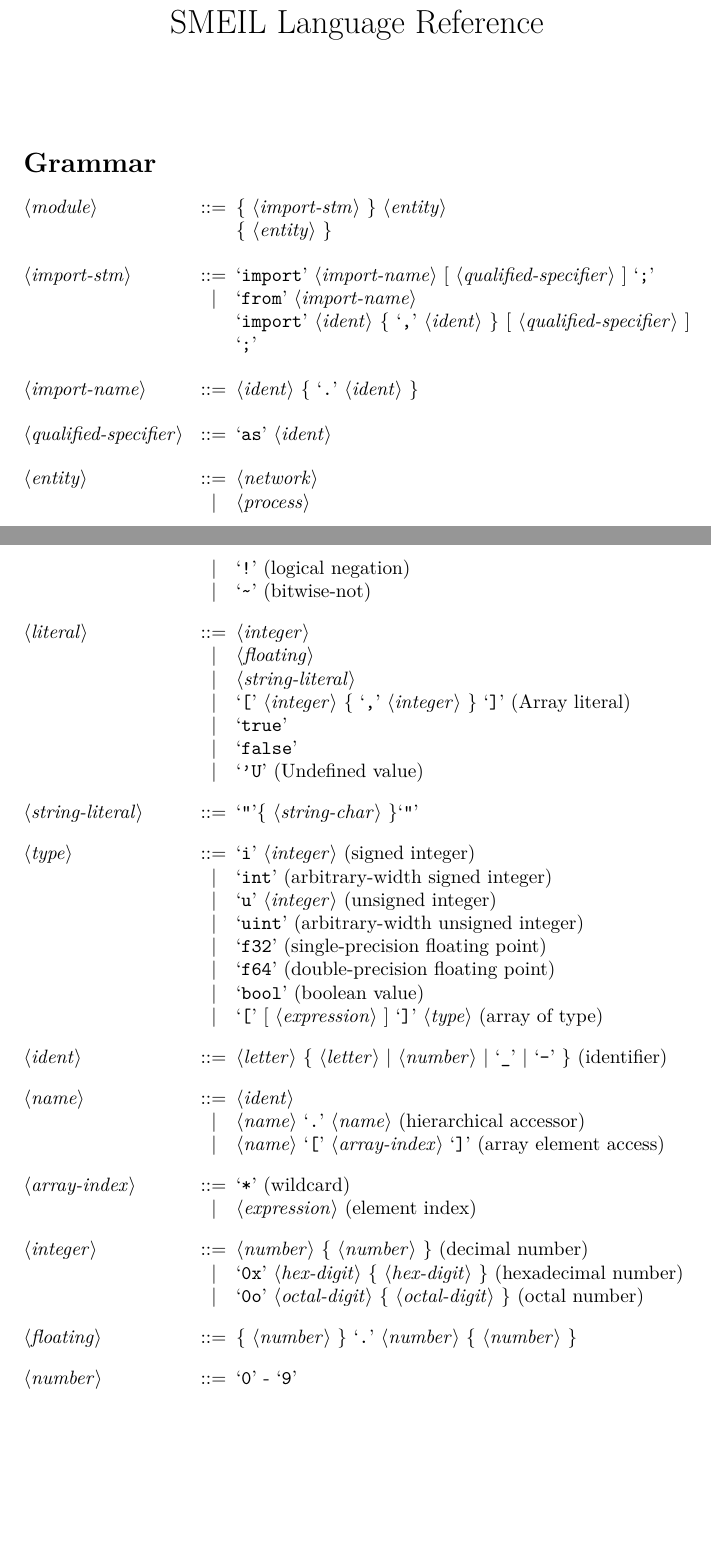
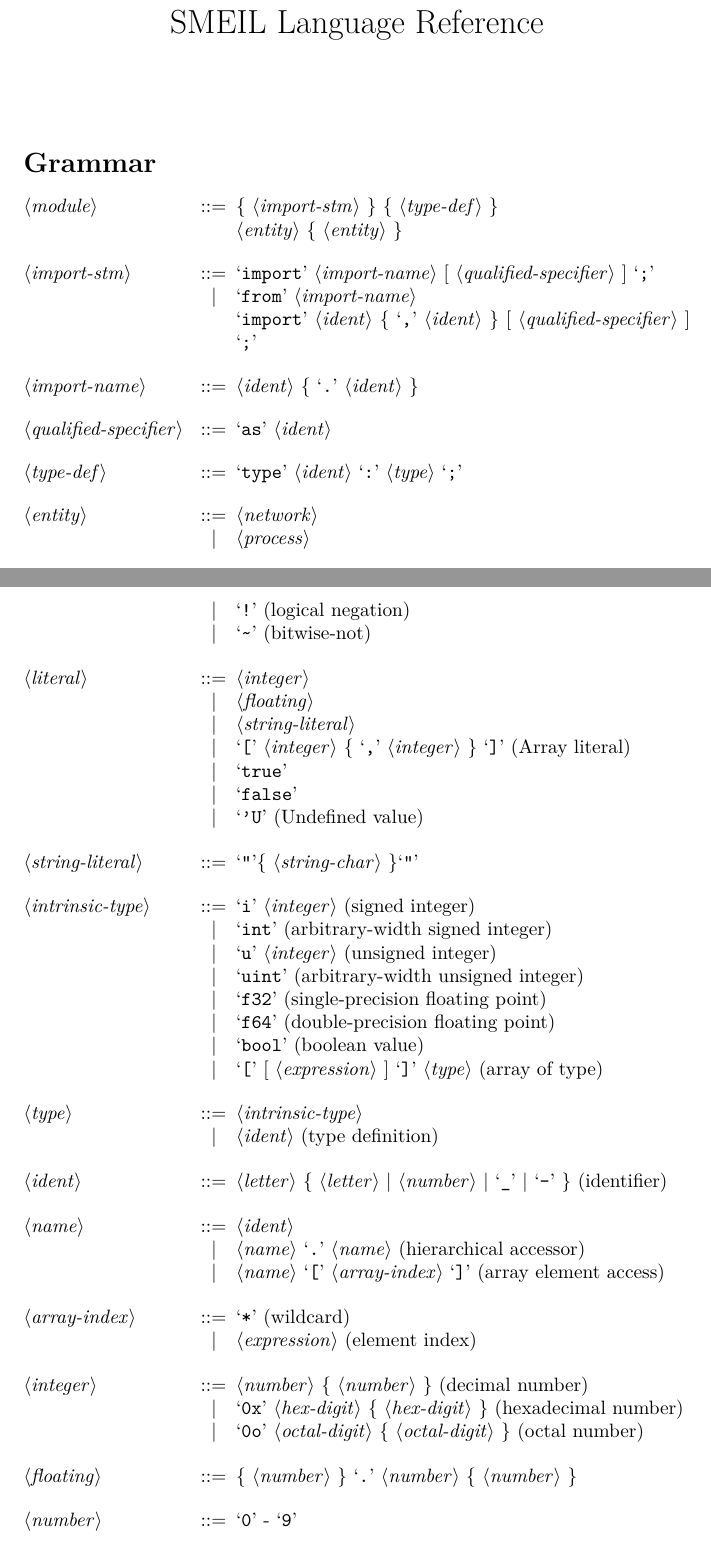
Before and after one commit to kenkendk/SMEIL, a LaTeX document (grammar.tex): two parts of pages 1 and 4 of 5, joined at a grey line, cut so that both start at the same text, the shorter picture padded with empty space. Compiled offline with pdfLaTeX.

Commit message:
Added option for declaring type definitions

```diff
--- a/grammar.tex
+++ b/grammar.tex
@@ -17,7 +17,7 @@
 
 \section*{Grammar}
 \begin{grammar}
-  <module> ::= \{ <import-stm> \} <entity> \\ \{ <entity> \}
+  <module> ::= \{ <import-stm> \} \{ <type-def> \} \\ <entity> \{ <entity> \}
 
   <import-stm> ::= `import' <import-name> [ <qualified-specifier> ] `;'
   \alt `from' <import-name> \\ `import' <ident> \{ `,' <ident> \} [ <qualified-specifier> ]
@@ -26,6 +26,8 @@
   <import-name> ::= <ident> \{ `.' <ident> \}
 
   <qualified-specifier> ::= `as' <ident>
+
+  <type-def> ::= `type' <ident> `:' <type> `;'
 
   <entity> ::= <network>
   \alt <process>
@@ -154,7 +156,7 @@
 
   <string-literal> ::= `"'\{ <string-char> \}`"'
 
-  <type> ::= `i' <integer> (signed integer)
+  <intrinsic-type> ::= `i' <integer> (signed integer)
   \alt `int' (arbitrary-width signed integer)
   \alt `u' <integer> (unsigned integer)
   \alt `uint' (arbitrary-width unsigned integer)
@@ -162,6 +164,9 @@
   \alt `f64' (double-precision floating point)
   \alt `bool' (boolean value)
   \alt `[' [ <expression> ] `]' <type> (array of type)
+
+  <type> ::= <intrinsic-type>
+  \alt <ident> (type definition)
 
   <ident> ::= <letter> \{ <letter> | <number> | `_' | `-' \} (identifier)
 
```
Also changed, not shown: grammar.pdf.
